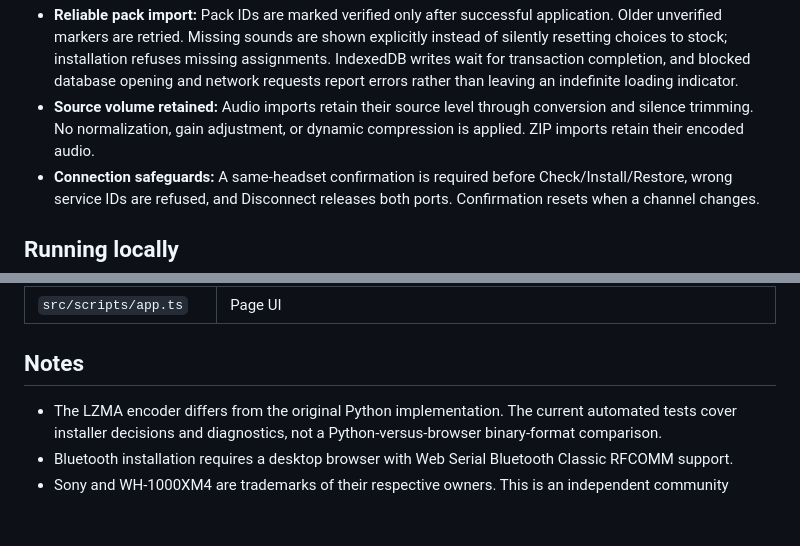
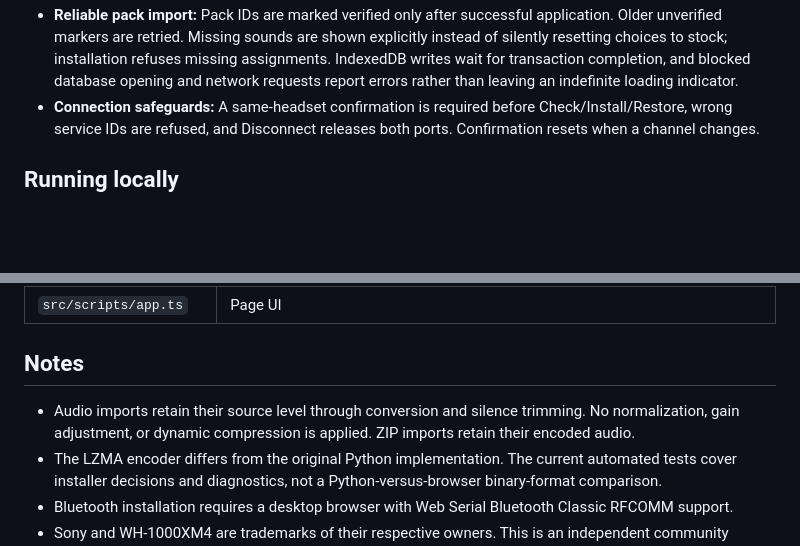
Before and after one commit to Jovlang/xm4-voice-studio, a Markdown page: README.md, 2 parts joined by grey strips. GitHub-like rendering; blank space fills up the shorter version.

Commit message:
Describe volume preservation as general audio behavior

```diff
--- a/README.md
+++ b/README.md
@@ -31,8 +31,6 @@ changes in this fork do not automatically appear there.
   markers are retried. Missing sounds are shown explicitly instead of silently resetting choices to stock;
   installation refuses missing assignments. IndexedDB writes wait for transaction completion, and blocked
   database opening and network requests report errors rather than leaving an indefinite loading indicator.
-- **Source volume retained:** Audio imports retain their source level through conversion and silence trimming.
-  No normalization, gain adjustment, or dynamic compression is applied. ZIP imports retain their encoded audio.
 - **Connection safeguards:** A same-headset confirmation is required before Check/Install/Restore, wrong
   service IDs are refused, and Disconnect releases both ports. Confirmation resets when a channel changes.
 
@@ -120,6 +118,8 @@ These checks do not establish physical installation success on every XM4 unit.
 
 ## Notes
 
+- Audio imports retain their source level through conversion and silence trimming. No normalization,
+  gain adjustment, or dynamic compression is applied. ZIP imports retain their encoded audio.
 - The LZMA encoder differs from the original Python implementation. The current automated tests cover
   installer decisions and diagnostics, not a Python-versus-browser binary-format comparison.
 - Bluetooth installation requires a desktop browser with Web Serial Bluetooth Classic RFCOMM support.
```
